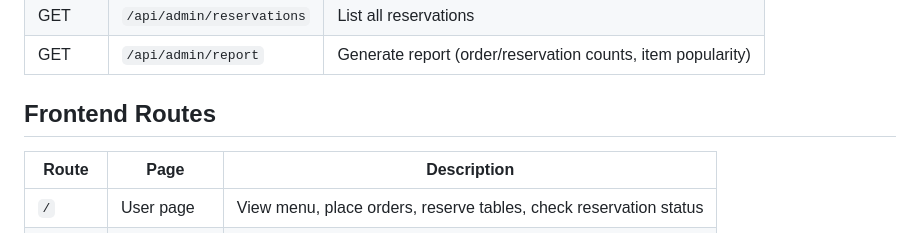
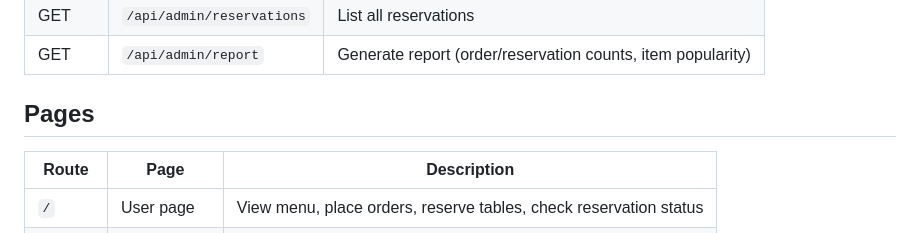
Before and after one commit to HelmyIsMad/CodeAlpha_RestaurantManagementSystem, a Markdown page: README.md, the part around the change. GitHub-like rendering.

Commit message:
Tweak heading

```diff
--- a/README.md
+++ b/README.md
@@ -70,7 +70,7 @@ A restaurant management system with Express.js backend and vanilla HTML/JS front
 | GET | `/api/admin/reservations` | List all reservations |
 | GET | `/api/admin/report` | Generate report (order/reservation counts, item popularity) |
 
-## Frontend Routes
+## Pages
 
 | Route | Page | Description |
 |-------|------|-------------|
```
